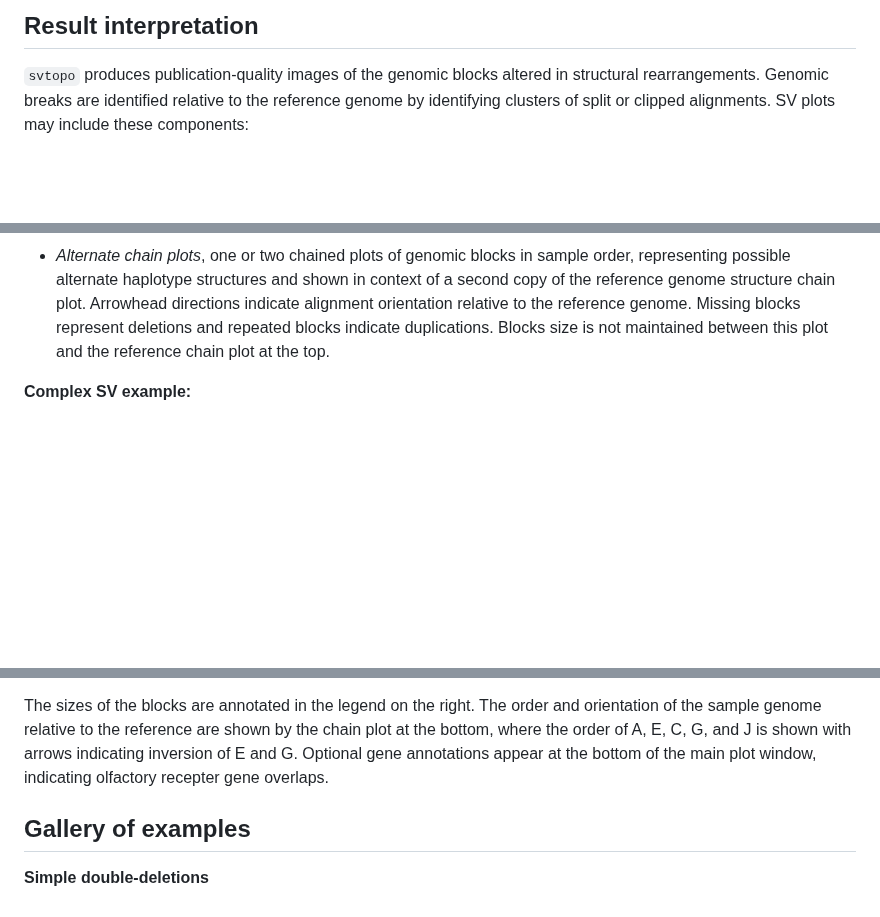
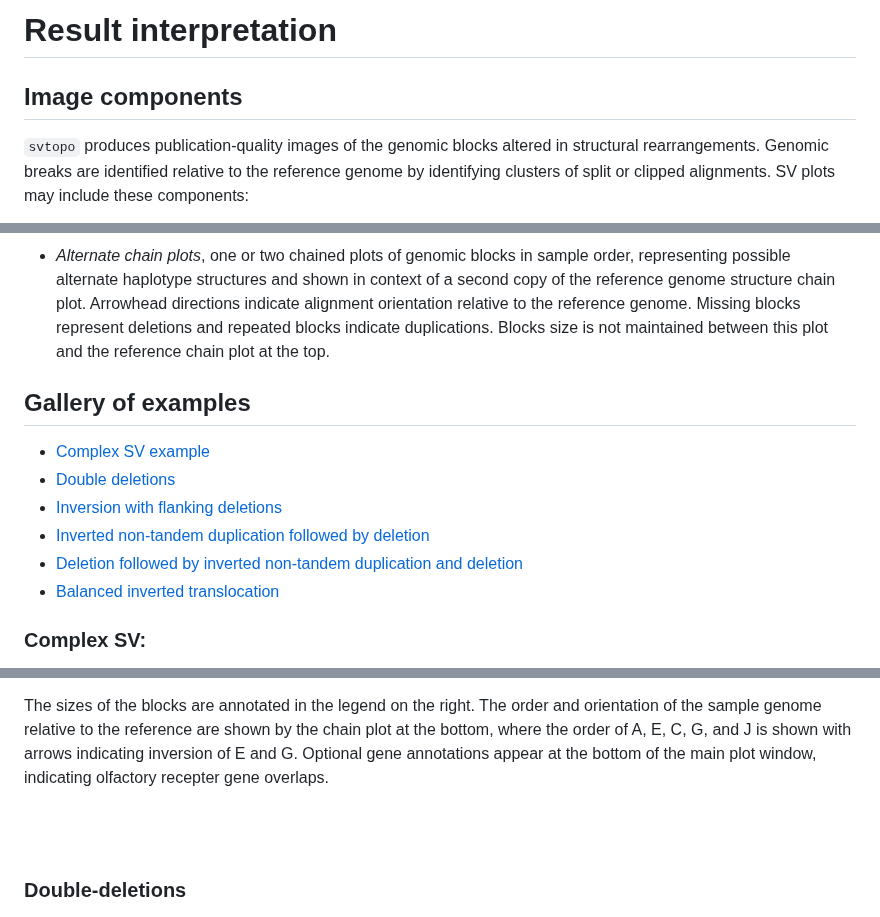
Before and after one commit to PacificBiosciences/SVTopo, a Markdown page: docs/result_interpretation.md, 3 parts joined by grey strips. Rendered like a GitHub page; blank space fills up the shorter version.

```diff
--- a/docs/result_interpretation.md
+++ b/docs/result_interpretation.md
@@ -1,11 +1,21 @@
-## Result interpretation
+# Result interpretation
+
+## Image components
 `svtopo` produces publication-quality images of the genomic blocks altered in structural rearrangements. Genomic breaks are identified relative to the reference genome by identifying clusters of split or clipped alignments. SV plots may include these components:
 * _Reference chain plot_, meaning a chained plot of genomic blocks in the reference genome, shown in reference order. Blocks begin at the start of the leftmost chimeric alignment supporting a breakend in the complex SV and transition at each subsequent breakend, culminating at the end of the rightmost chimeric alignment.
 * _Spanned blocks_ are blocks where reads are aligned to the reference genome. These blocks are each softclipped at one or both ends. The thickness/weight of the lines for the spanned blocks indicates the number of clipped alignments in each position. Spanned blocks are horizontal groups of dark lines inside a black box. The block weights are not intended to represent the exact number of alignments present, but to give an overview of relative chiemric alignment support across the block.
 * _Unspanned blocks_ are dashed lines connecting the end of a spanned block to the end of the next spanned block, with order determined by chimeric alignment order from the originating long read.
 * _Alternate chain plots_, one or two chained plots of genomic blocks in sample order, representing possible alternate haplotype structures and shown in context of a second copy of the reference genome structure chain plot. Arrowhead directions indicate alignment orientation relative to the reference genome. Missing blocks represent deletions and repeated blocks indicate duplications. Blocks size is not maintained between this plot and the reference chain plot at the top.
 
-**Complex SV example:**
+## Gallery of examples
+* [Complex SV example](#complex-sv)
+* [Double deletions](#double-deletions)
+* [Inversion with flanking deletions](#inversion-with-flanking-deletions)
+* [Inverted non-tandem duplication followed by deletion](inverted-non-tandem-duplication-followed-by-deletion)
+* [Deletion followed by inverted non-tandem duplication and deletion](#deletion-followed-by-inverted-non-tandem-duplication-and-deletion)
+* [Balanced inverted translocation](#balanced-inverted-translocation)
+
+### Complex SV:
 ![system of deletions and inversions_example](imgs/complex_fully_connected.png)
 This image is a representation of a complex SV consisting of genomic blocks A-J, where:
 * A, C, and J are unchanged
@@ -15,8 +25,9 @@ This image is a representation of a complex SV consisting of genomic blocks A-J,
 The sizes of the blocks are annotated in the legend on the right. The order and orientation of the sample genome relative to the reference are shown by the chain plot at the bottom, where the order of A, E, C, G, and J is shown with arrows indicating inversion of E and G.
 Optional gene annotations appear at the bottom of the main plot window, indicating olfactory recepter gene overlaps.
 
-## Gallery of examples
-**Simple double-deletions**
+<br><br>
+
+### Double-deletions
 
 ![adjacent_dels](imgs/simple_double_del.png)
 This example contains two deletions B and D, separated by a small (61 bp) conserved region C.
```
Also changed, not shown: other parts of docs/result_interpretation.md (+9 -11 lines).
